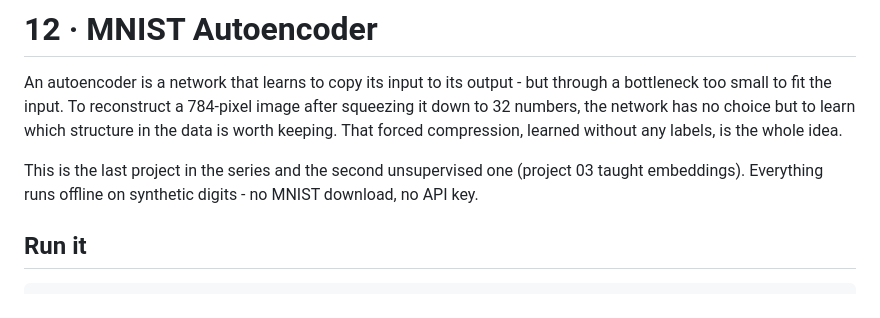
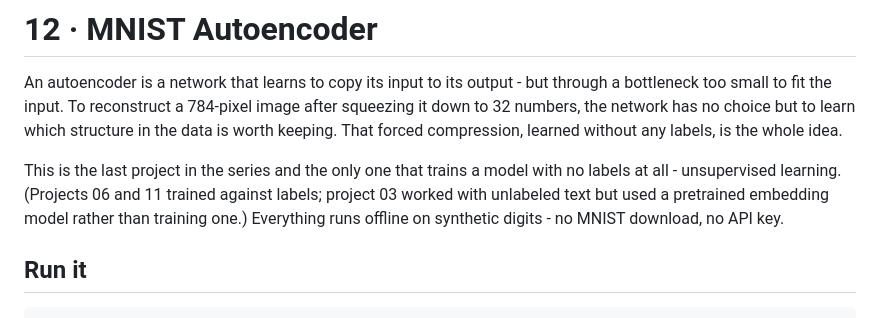
Before and after one commit to PranjalAgni/algocamp-projects, a Markdown page: 12-mnist-autoencoder/README.md, the part around the change. Rendered like a GitHub page.

Commit message:
gnhf 88: Fixed project 12's README opening, which mislabeled project 03 as a fellow "unsupervised" learning project (03 trains nothing - it applies a pretrained embedder) and contradicted the same README's line 71; rewrote it to accurately position 12 as the only no-label training project.

```diff
--- a/12-mnist-autoencoder/README.md
+++ b/12-mnist-autoencoder/README.md
@@ -2,7 +2,7 @@
 
 An autoencoder is a network that learns to copy its input to its output - but through a bottleneck too small to fit the input. To reconstruct a 784-pixel image after squeezing it down to 32 numbers, the network has no choice but to learn which structure in the data is worth keeping. That forced compression, learned without any labels, is the whole idea.
 
-This is the last project in the series and the second unsupervised one (project 03 taught embeddings). Everything runs offline on synthetic digits - no MNIST download, no API key.
+This is the last project in the series and the only one that trains a model with no labels at all - unsupervised learning. (Projects 06 and 11 trained against labels; project 03 worked with unlabeled text but used a pretrained embedding model rather than training one.) Everything runs offline on synthetic digits - no MNIST download, no API key.
 
 ## Run it
 
```
